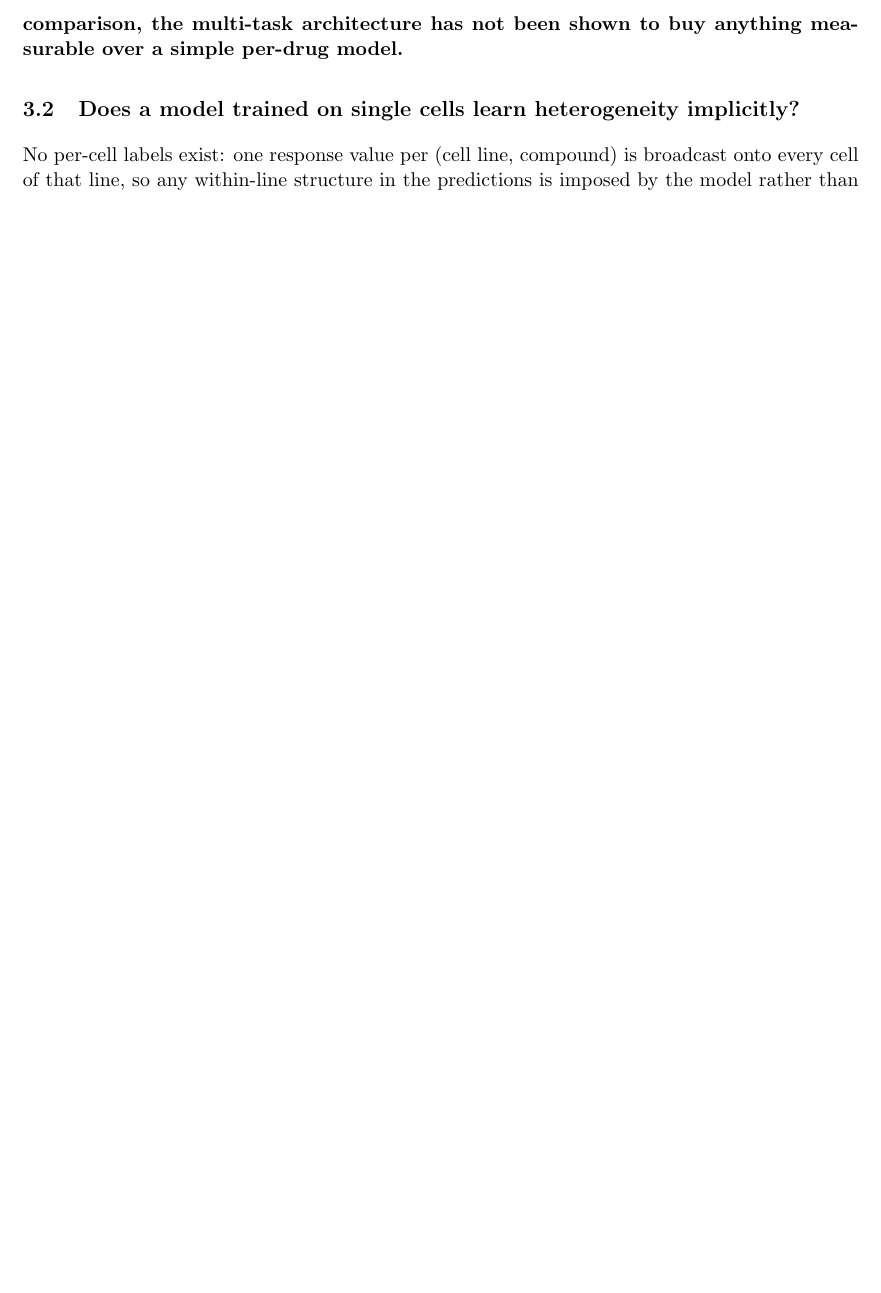
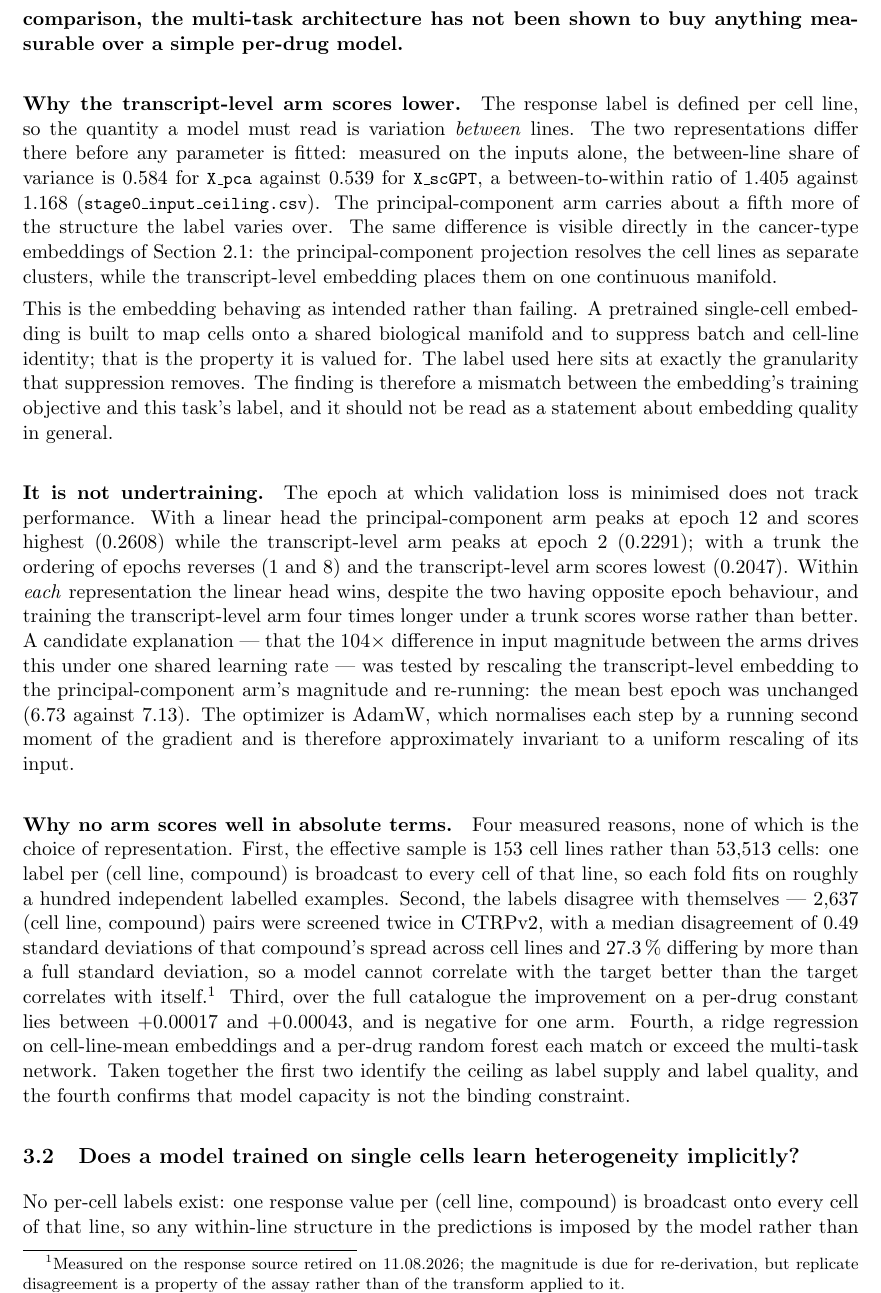
Before and after one commit to Sisistern123/OncoTox, a LaTeX paper (report/main.tex, which reads report/sections/04_results.tex): part of page 17 of 24 before the commit and part of page 17 of 25 after it, cut so that both start at the same text, the shorter picture padded with empty space. Compiled offline with pdfLaTeX.

Commit message:
report: why the transcript-level arm scores lower, and why nothing scores well
Three paragraphs answering the two questions a reader will have, each from a committed
artifact.

Why scGPT scores lower: the label is per cell line, so what a model must read is
between-line variation, and the arms differ there before any parameter is fitted --
between-to-within 1.405 against 1.168, a fifth more of the relevant structure in the
principal-component arm. Written as a mismatch between the embedding's training objective
and this task's label rather than as a verdict on embedding quality, because a pretrained
single-cell embedding is BUILT to suppress line and batch identity and this label sits at
exactly that granularity.

Why it is not undertraining: the epoch of minimum validation loss does not track
performance -- linear/PCA peaks at 12 and scores best, trunk/scGPT peaks at 8 and scores
worst, and within each representation the linear head wins despite opposite epoch
behaviour. Includes the refuted candidate, because it is the explanation an examiner will
propose: rescaling scGPT to PCA's magnitude left the mean best epoch unchanged (6.73 vs
7.13), AdamW being approximately invariant to a uniform input rescale.

Why nothing scores well: effective sample of \NLinesCV cell lines rather than \NCells
cells; labels that disagree with themselves (\NRepPairs doubly-screened pairs, median
disagreement \RepDiffMed SD, \RepDiffPct% beyond a full SD, footnoted as measured on the
retired source); near-zero margin on the per-drug null over the full catalogue; and ridge
and a per-drug random forest matching the network. The first two identify the ceiling as
label supply and quality, the fourth confirms capacity is not binding.

Uses the existing macros rather than restating numbers. Verified: pdflatex + bibtex + 2x
pdflatex builds clean, 25 pages, zero errors and zero undefined references.

Co-Authored-By: Claude Opus 5 <noreply@anthropic.com>

```diff
--- a/report/sections/04_results.tex
+++ b/report/sections/04_results.tex
@@ -84,6 +84,51 @@ random forest matches the multi-task model to $0.0003$
 external comparison, the multi-task architecture has not been shown to buy anything measurable over a
 simple per-drug model.}
 
+\paragraph{Why the transcript-level arm scores lower.}
+The response label is defined per cell line, so the quantity a model must read is variation
+\emph{between} lines. The two representations differ there before any parameter is fitted: measured on
+the inputs alone, the between-line share of variance is $0.584$ for \code{X\_pca} against $0.539$ for
+\code{X\_scGPT}, a between-to-within ratio of $1.405$ against $1.168$
+(\code{stage0\_input\_ceiling.csv}). The principal-component arm carries about a fifth more of the
+structure the label varies over. The same difference is visible directly in the cancer-type embeddings
+of Section~\ref{sec:data}: the principal-component projection resolves the cell lines as separate
+clusters, while the transcript-level embedding places them on one continuous manifold.
+
+This is the embedding behaving as intended rather than failing. A pretrained single-cell embedding is
+built to map cells onto a shared biological manifold and to suppress batch and cell-line identity;
+that is the property it is valued for. The label used here sits at exactly the granularity that
+suppression removes. The finding is therefore a mismatch between the embedding's training objective
+and this task's label, and it should not be read as a statement about embedding quality in general.
+
+\paragraph{It is not undertraining.}
+The epoch at which validation loss is minimised does not track performance. With a linear head the
+principal-component arm peaks at epoch~12 and scores highest ($0.2608$) while the transcript-level arm
+peaks at epoch~2 ($0.2291$); with a trunk the ordering of epochs reverses ($1$ and $8$) and the
+transcript-level arm scores lowest ($0.2047$). Within \emph{each} representation the linear head wins,
+despite the two having opposite epoch behaviour, and training the transcript-level arm four times
+longer under a trunk scores worse rather than better. A candidate explanation --- that the
+$104\times$ difference in input magnitude between the arms drives this under one shared learning
+rate --- was tested by rescaling the transcript-level embedding to the principal-component arm's
+magnitude and re-running: the mean best epoch was unchanged ($6.73$ against $7.13$). The optimizer is
+AdamW, which normalises each step by a running second moment of the gradient and is therefore
+approximately invariant to a uniform rescaling of its input.
+
+\paragraph{Why no arm scores well in absolute terms.}
+Four measured reasons, none of which is the choice of representation. First, the effective sample is
+\NLinesCV{} cell lines rather than \NCells{} cells: one label per (cell line, compound) is broadcast to
+every cell of that line, so each fold fits on roughly a hundred independent labelled examples. Second,
+the labels disagree with themselves --- \NRepPairs{} (cell line, compound) pairs were screened twice in
+CTRPv2, with a median disagreement of \RepDiffMed{} standard deviations of that compound's spread
+across cell lines and \RepDiffPct\,\% differing by more than a full standard deviation, so a model
+cannot correlate with the target better than the target correlates with itself.\footnote{Measured on
+the response source retired on 11.08.2026; the magnitude is due for re-derivation, but replicate
+disagreement is a property of the assay rather than of the transform applied to it.} Third, over the
+full catalogue the improvement on a per-drug constant lies between $+0.00017$ and $+0.00043$, and is
+negative for one arm. Fourth, a ridge regression on cell-line-mean embeddings and a per-drug random
+forest each match or exceed the multi-task network. Taken together the first two identify the ceiling
+as label supply and label quality, and the fourth confirms that model capacity is not the binding
+constraint.
+
 \subsection{Does a model trained on single cells learn heterogeneity implicitly?}
 \label{sec:results-q2}
 
```
